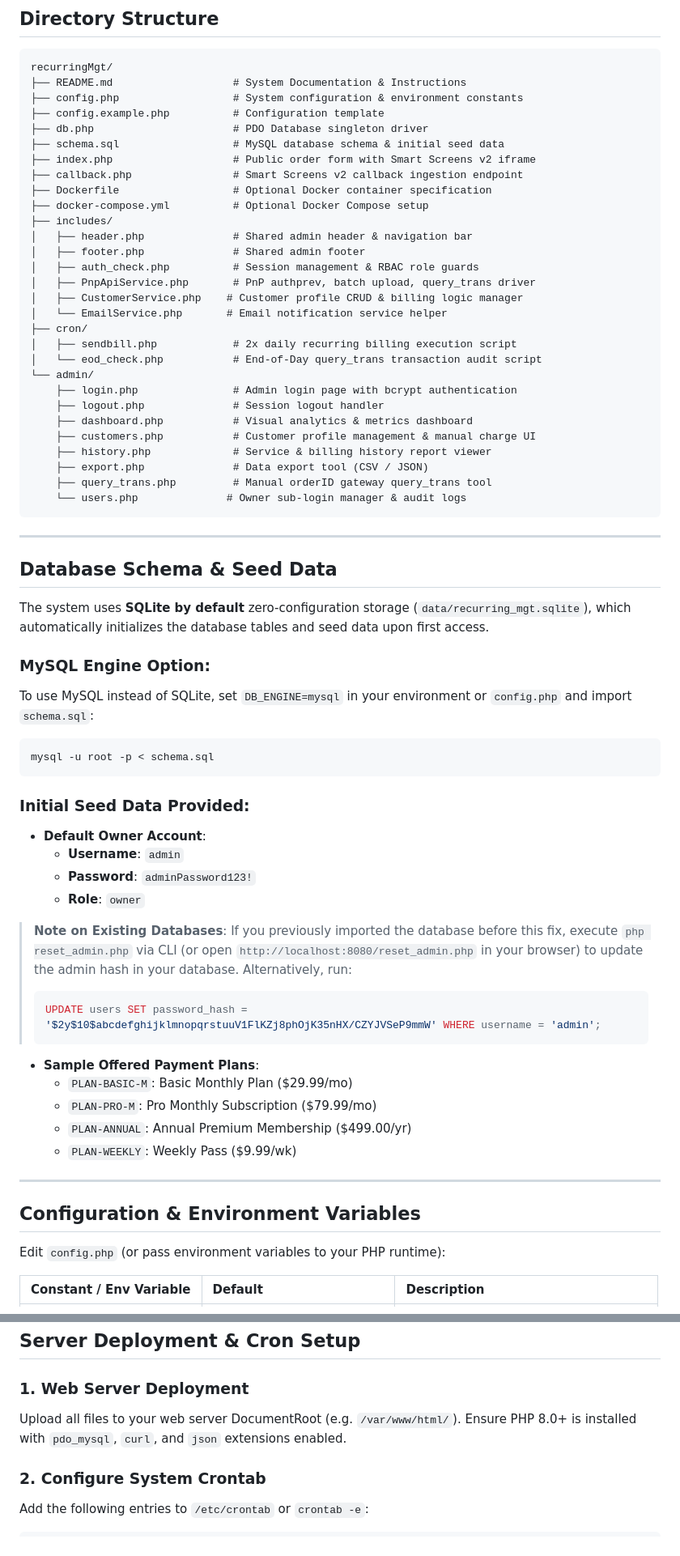
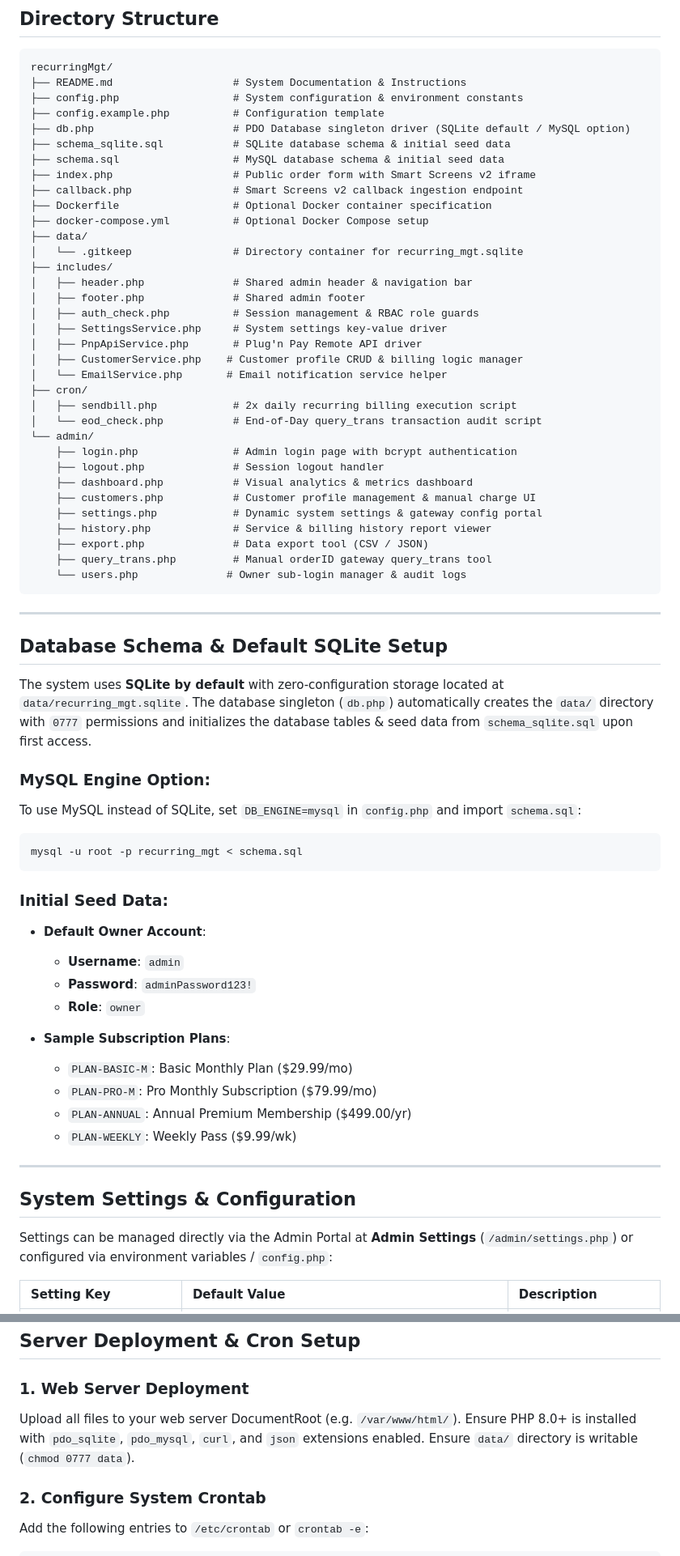
Before and after one commit to turajbjt/craftBrew, a Markdown page: README.md, 2 parts joined by grey strips. Shown at 81% size. Rendered like a GitHub page.

````diff
--- a/README.md
+++ b/README.md
@@ -52,17 +54,21 @@ recurringMgt/
 ├── README.md                   # System Documentation & Instructions
 ├── config.php                  # System configuration & environment constants
 ├── config.example.php          # Configuration template
-├── db.php                      # PDO Database singleton driver
+├── db.php                      # PDO Database singleton driver (SQLite default / MySQL option)
+├── schema_sqlite.sql           # SQLite database schema & initial seed data
 ├── schema.sql                  # MySQL database schema & initial seed data
 ├── index.php                   # Public order form with Smart Screens v2 iframe
 ├── callback.php                # Smart Screens v2 callback ingestion endpoint
 ├── Dockerfile                  # Optional Docker container specification
 ├── docker-compose.yml          # Optional Docker Compose setup
+├── data/
+│   └── .gitkeep                # Directory container for recurring_mgt.sqlite
 ├── includes/
 │   ├── header.php              # Shared admin header & navigation bar
 │   ├── footer.php              # Shared admin footer
 │   ├── auth_check.php          # Session management & RBAC role guards
-│   ├── PnpApiService.php       # PnP authprev, batch upload, query_trans driver
+│   ├── SettingsService.php     # System settings key-value driver
+│   ├── PnpApiService.php       # Plug'n Pay Remote API driver
 │   ├── CustomerService.php    # Customer profile CRUD & billing logic manager
 │   └── EmailService.php       # Email notification service helper
 ├── cron/
@@ -73,6 +79,7 @@ recurringMgt/
     ├── logout.php              # Session logout handler
     ├── dashboard.php           # Visual analytics & metrics dashboard
     ├── customers.php           # Customer profile management & manual charge UI
+    ├── settings.php            # Dynamic system settings & gateway config portal
     ├── history.php             # Service & billing history report viewer
     ├── export.php              # Data export tool (CSV / JSON)
     ├── query_trans.php         # Manual orderID gateway query_trans tool
@@ -81,28 +88,24 @@ recurringMgt/
 
 ---
 
-## Database Schema & Seed Data
+## Database Schema & Default SQLite Setup
 
-The system uses **SQLite by default** zero-configuration storage (`data/recurring_mgt.sqlite`), which automatically initializes the database tables and seed data upon first access.
+The system uses **SQLite by default** with zero-configuration storage located at `data/recurring_mgt.sqlite`. The database singleton (`db.php`) automatically creates the `data/` directory with `0777` permissions and initializes the database tables & seed data from `schema_sqlite.sql` upon first access.
 
 ### MySQL Engine Option:
-To use MySQL instead of SQLite, set `DB_ENGINE=mysql` in your environment or `config.php` and import `schema.sql`:
+To use MySQL instead of SQLite, set `DB_ENGINE=mysql` in `config.php` and import `schema.sql`:
 
 ```bash
-mysql -u root -p < schema.sql
+mysql -u root -p recurring_mgt < schema.sql
 ```
 
-### Initial Seed Data Provided:
+### Initial Seed Data:
 - **Default Owner Account**:
   - **Username**: `admin`
   - **Password**: `adminPassword123!`
   - **Role**: `owner`
 
-> **Note on Existing Databases**: If you previously imported the database before this fix, execute `php reset_admin.php` via CLI (or open `http://localhost:8080/reset_admin.php` in your browser) to update the admin hash in your database. Alternatively, run:
-> ```sql
-> UPDATE users SET password_hash = '$2y$10$abcdefghijklmnopqrstuuV1FlKZj8phOjK35nHX/CZYJVSeP9mmW' WHERE username = 'admin';
-> ```
-- **Sample Offered Payment Plans**:
+- **Sample Subscription Plans**:
   - `PLAN-BASIC-M`: Basic Monthly Plan ($29.99/mo)
   - `PLAN-PRO-M`: Pro Monthly Subscription ($79.99/mo)
   - `PLAN-ANNUAL`: Annual Premium Membership ($499.00/yr)
@@ -110,9 +113,9 @@ mysql -u root -p < schema.sql
 
 ---
 
-## Configuration & Environment Variables
+## System Settings & Configuration
 
-Edit `config.php` (or pass environment variables to your PHP runtime):
+Settings can be managed directly via the Admin Portal at **Admin Settings** (`/admin/settings.php`) or configured via environment variables / `config.php`:
 
-| Constant / Env Variable | Default | Description |
+| Setting Key | Default Value | Description |
 | :--- | :--- | :--- |
@@ -133,7 +166,7 @@ Edit `config.php` (or pass environment variables to your PHP runtime):
 ## Server Deployment & Cron Setup
 
 ### 1. Web Server Deployment
-Upload all files to your web server DocumentRoot (e.g. `/var/www/html/`). Ensure PHP 8.0+ is installed with `pdo_mysql`, `curl`, and `json` extensions enabled.
+Upload all files to your web server DocumentRoot (e.g. `/var/www/html/`). Ensure PHP 8.0+ is installed with `pdo_sqlite`, `pdo_mysql`, `curl`, and `json` extensions enabled. Ensure `data/` directory is writable (`chmod 0777 data`).
 
 ### 2. Configure System Crontab
 Add the following entries to `/etc/crontab` or `crontab -e`:
````
Also changed, not shown: other parts of README.md (+58 -43 lines).
